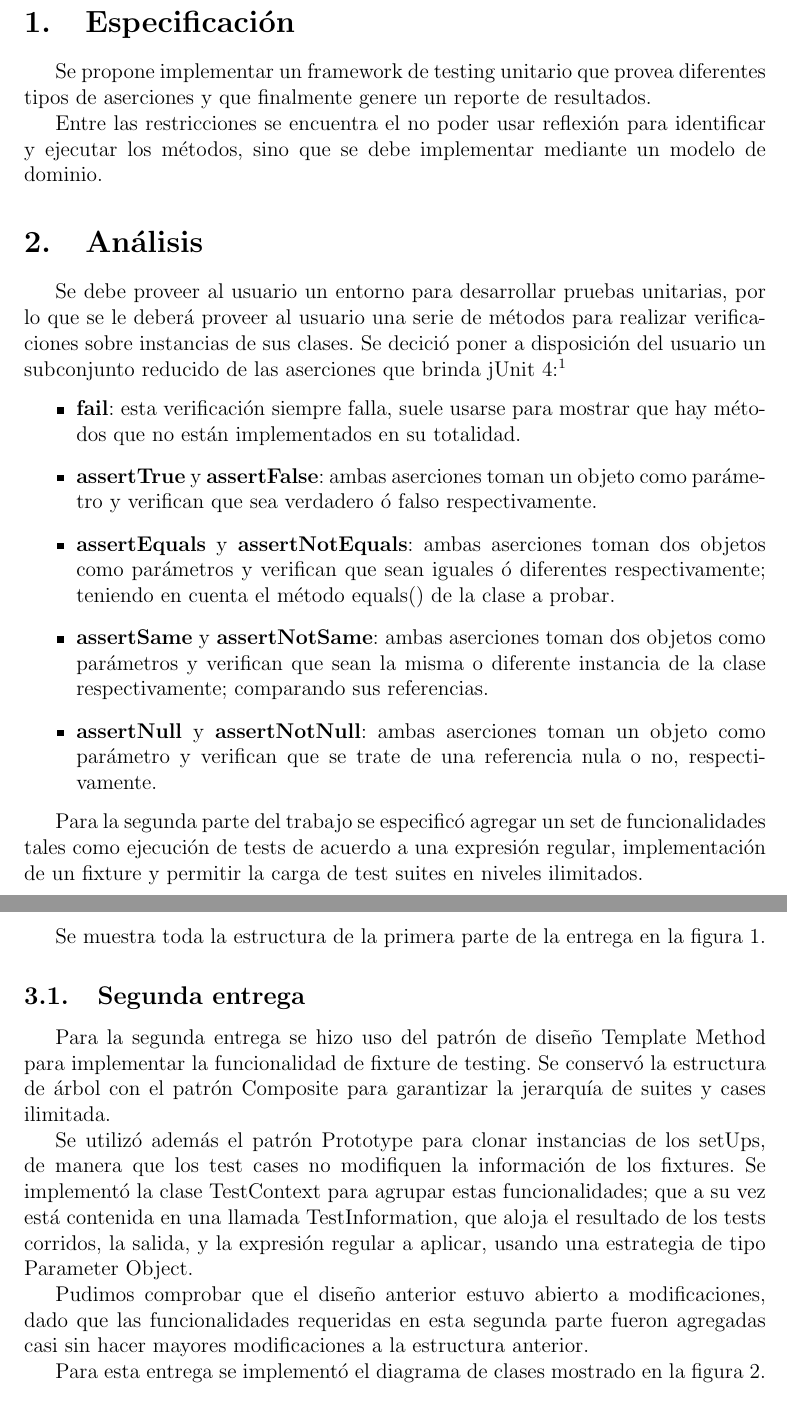
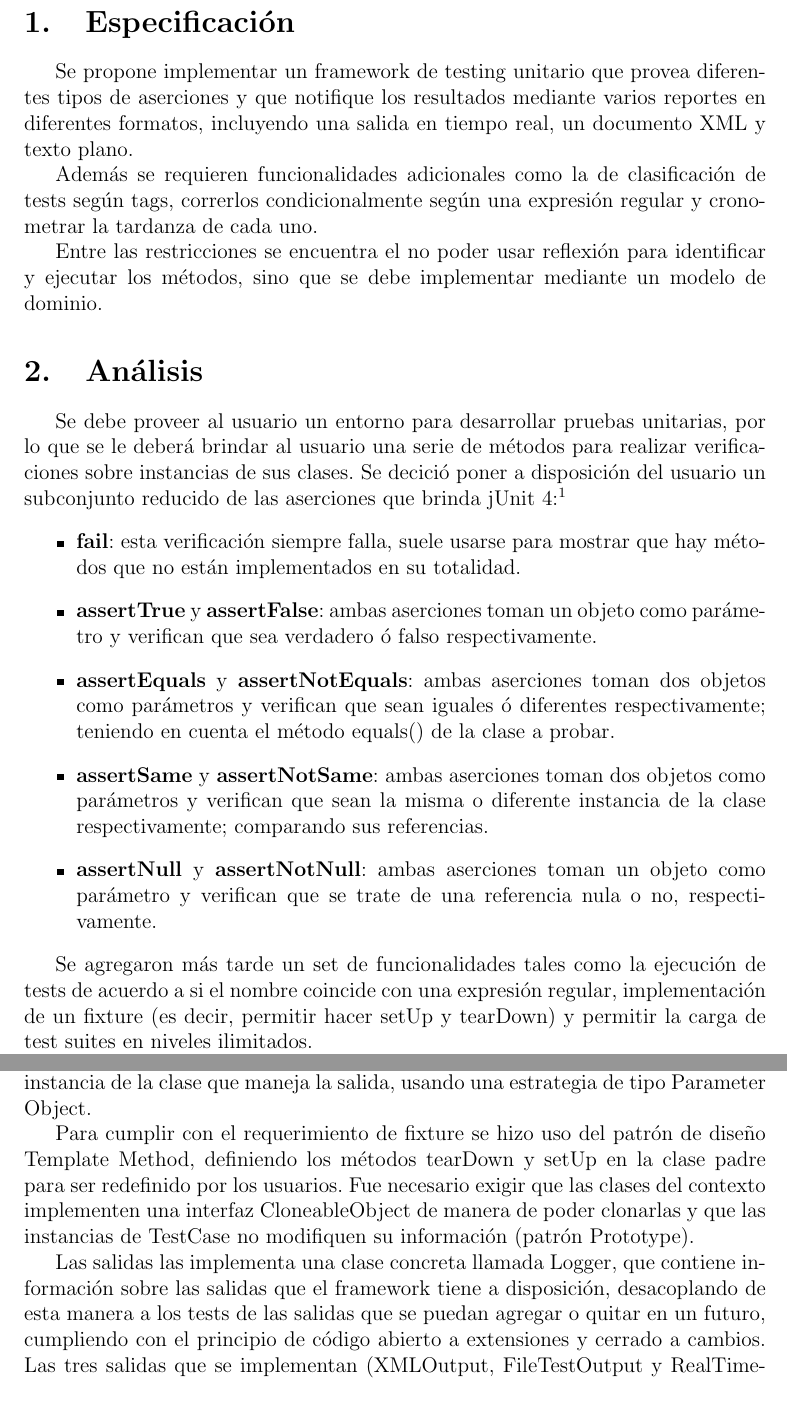
Before and after one commit to FranDisalvo90/TDD-Entrega2.3, a LaTeX document (doc/tp2.tex): two parts of pages 3 and 5 of 7 before the commit and two parts of pages 3 and 4 of 6 after it, joined at a grey line, cut so that both start at the same text. Compiled offline with pdfLaTeX.

Commit message:
Finished with the report.

```diff
--- a/doc/tp2.tex
+++ b/doc/tp2.tex
@@ -53,7 +53,13 @@ $2^{do}$ cuatrimestre de 2013}
 
 \section{Especificación}
 Se propone implementar un framework de testing unitario que provea diferentes
-tipos de aserciones y que finalmente genere un reporte de resultados.
+tipos de aserciones y que notifique los resultados mediante varios reportes en
+diferentes formatos, incluyendo una salida en tiempo real, un documento XML y
+texto plano.
+
+Además se requieren funcionalidades adicionales como la de clasificación de tests
+según tags, correrlos condicionalmente según una expresión regular y cronometrar
+la tardanza de cada uno.
 
 Entre las restricciones se encuentra el no poder usar reflexión para identificar
 y ejecutar los métodos, sino que se debe implementar mediante un modelo de
@@ -62,7 +68,7 @@ dominio.
 
 \section{Análisis}
 Se debe proveer al usuario un entorno para desarrollar pruebas unitarias, por lo
-que se le deberá proveer al usuario una serie de métodos para realizar
+que se le deberá brindar al usuario una serie de métodos para realizar
 verificaciones sobre instancias de sus clases. Se decició poner a disposición
 del usuario un subconjunto reducido de las aserciones que brinda jUnit 4:\footnote{
 La lista completa de aserciones de jUnit 4 está disponible en: \\
@@ -87,6 +93,6 @@ http://junit.sourceforge.net/javadoc/org/junit/Assert.html}
 			referencia nula o no, respectivamente.
 	\end{itemize}
 
-Para la segunda parte del trabajo se especificó agregar un set de funcionalidades tales como
-ejecución de tests de acuerdo a una expresión regular, implementación de un fixture y permitir
-la carga de test suites en niveles ilimitados.
+Se agregaron más tarde un set de funcionalidades tales como la ejecución de tests de acuerdo a si
+el nombre coincide con una expresión regular, implementación de un fixture (es decir, permitir
+hacer setUp y tearDown) y permitir la carga de test suites en niveles ilimitados.
@@ -112,0 +125,14 @@ que se almacene allí la información de la corrida.
+una instancia de la clase que maneja la salida, usando una estrategia
+de tipo Parameter Object.
+
+Para cumplir con el requerimiento de fixture se hizo uso del patrón de diseño
+Template Method, definiendo los métodos tearDown y setUp en la clase padre para
+ser redefinido por los usuarios. Fue necesario exigir que las clases del contexto
+implementen una interfaz CloneableObject de manera de poder clonarlas y que las
+instancias de TestCase no modifiquen su información (patrón Prototype).
+
+Las salidas las implementa una clase concreta llamada Logger, que contiene
+información sobre las salidas que el framework tiene a disposición, desacoplando
+de esta manera a los tests de las salidas que se puedan agregar o quitar en un
+futuro, cumpliendo con el principio de código abierto a extensiones y cerrado
+a cambios. Las tres salidas que se implementan (XMLOutput, FileTestOutput y
@@ -118,26 +148,3 @@ que se almacene allí la información de la corrida.
 	\caption{diagrama de clases del trabajo práctico (entrega 1).}
 \end{figure}
 
-Finalmente existe una clase Comparator que es la encargada de implementar las
-aserciones.
-
-Se muestra toda la estructura de la primera parte de la entrega en la figura 1.
-
-\subsection{Segunda entrega}
-Para la segunda entrega se hizo uso del patrón de diseño Template Method para
-implementar la funcionalidad de fixture de testing. Se conservó la estructura
-de árbol con el patrón Composite para garantizar la jerarquía de suites y cases
-ilimitada.
-
-Se utilizó además el patrón Prototype para clonar instancias de los setUps, de
-manera que los test cases no modifiquen la información de los fixtures.
-Se implementó la clase TestContext para agrupar estas funcionalidades; que a su
-vez está contenida en una llamada TestInformation, que aloja el resultado de los
-tests corridos, la salida, y la expresión regular a aplicar, usando una estrategia
-de tipo Parameter Object.
-
-Pudimos comprobar que el diseño anterior estuvo abierto a modificaciones, dado que
-las funcionalidades requeridas en esta segunda parte fueron agregadas casi sin
-hacer mayores modificaciones a la estructura anterior.
-
-Para esta entrega se implementó el diagrama de clases mostrado en la figura 2.
```
Also changed, not shown: doc/tp2.pdf, doc/tp2.tex (70 more changed lines).
